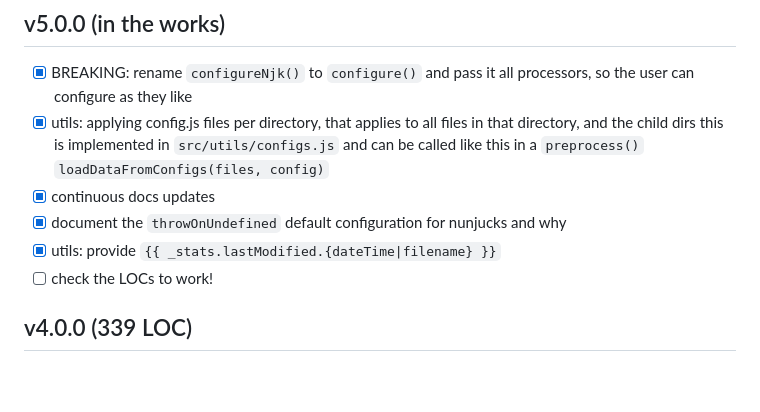
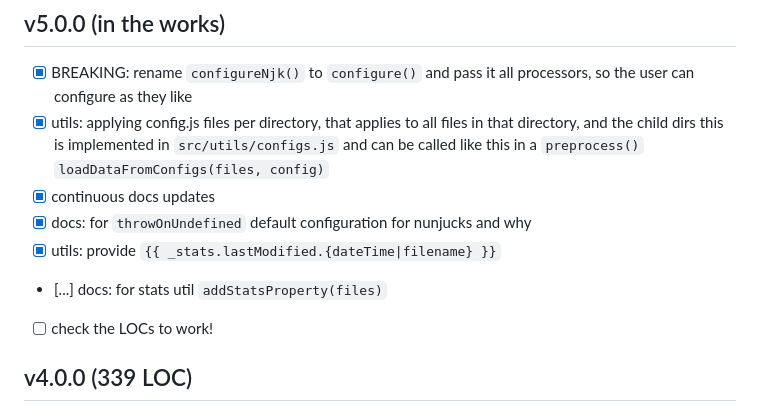
Before and after one commit to wolframkriesing/picossg, a Markdown page: CHANGELOG.md, the part around the change. GitHub-like rendering; blank space fills up the shorter version.

Commit message:
More consistence in changelog

```diff
--- a/CHANGELOG.md
+++ b/CHANGELOG.md
@@ -21,8 +21,9 @@ Find here all changes tracked while developing picossg.
 - [x] utils: applying config.js files per directory, that applies to all files in that directory, and the child dirs
       this is implemented in `src/utils/configs.js` and can be called like this in a `preprocess()` `loadDataFromConfigs(files, config)`
 - [x] continuous docs updates
-- [x] document the `throwOnUndefined` default configuration for nunjucks and why
+- [x] docs: for `throwOnUndefined` default configuration for nunjucks and why
 - [x] utils: provide `{{ _stats.lastModified.{dateTime|filename} }}`
+- [...] docs: for stats util `addStatsProperty(files)`
 - [ ] check the LOCs to work!
 
 ## v4.0.0 (339 LOC)
```
